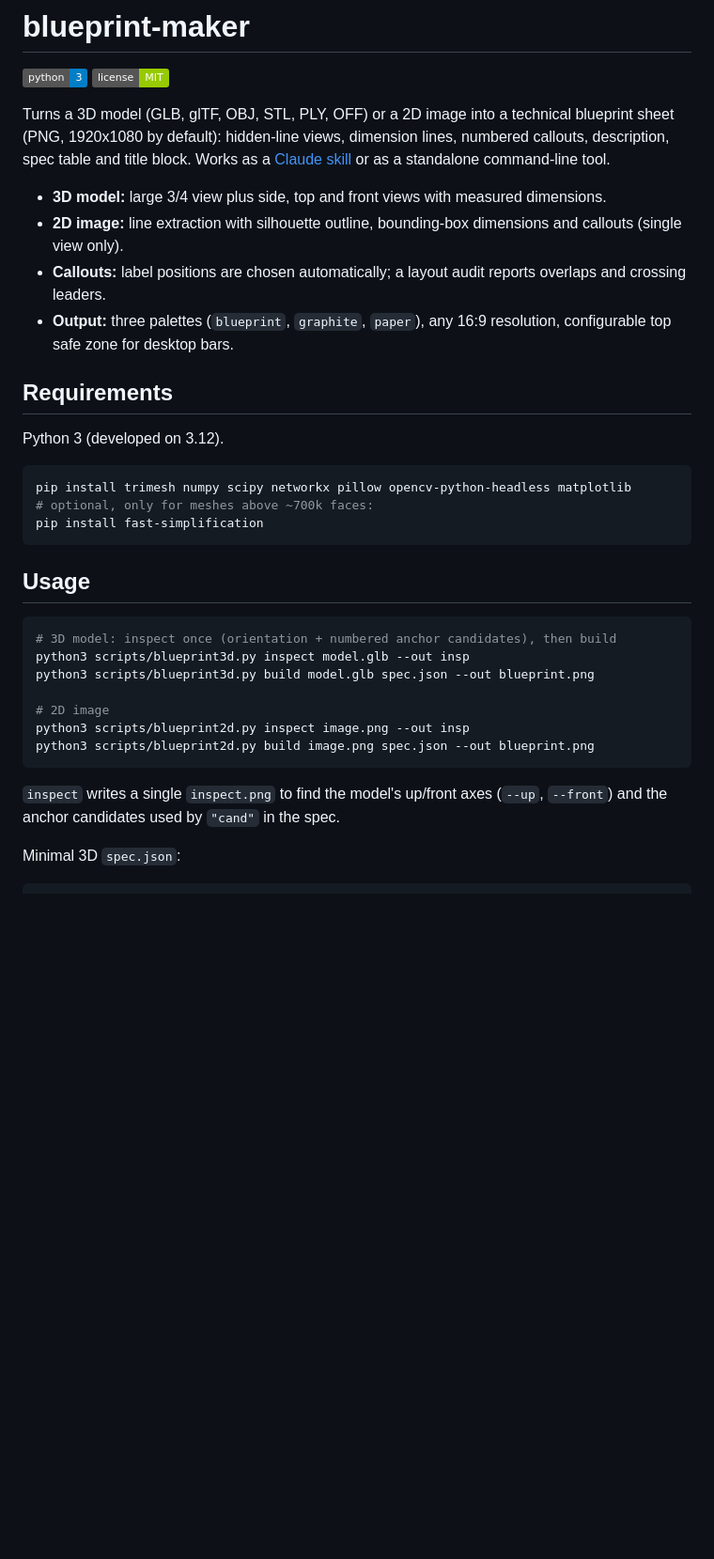
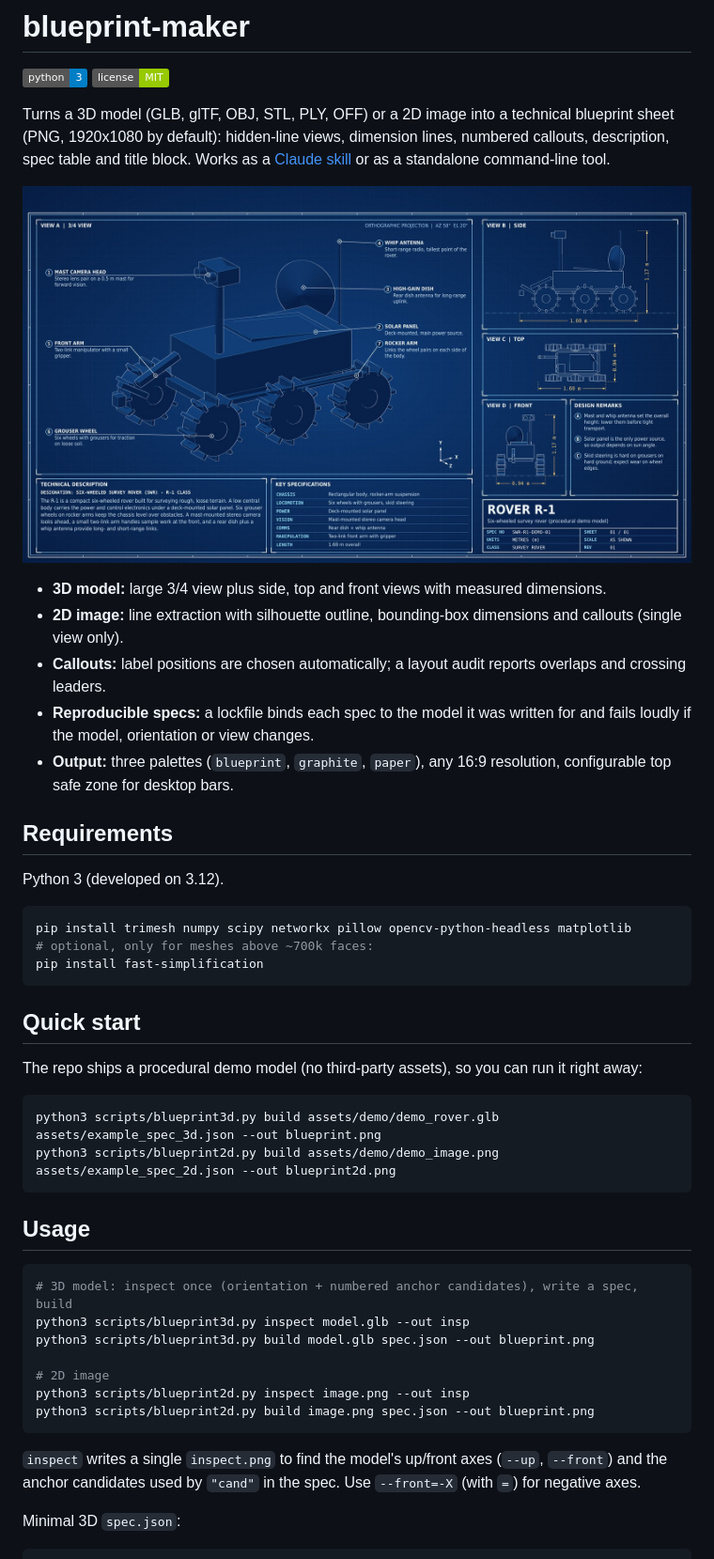
Before and after one commit to shrugg0/blueprint-maker, a Markdown page: README.md, the part around one of its changes. Shown at 94% size. Drawn GitHub-style; pictures changed too: docs/examples/rover_3d_blueprint.jpg (added); badges without logos; blank space fills up the shorter version.

````diff
--- a/README.md
+++ b/README.md
@@ -4,9 +4,12 @@
 
 Turns a 3D model (GLB, glTF, OBJ, STL, PLY, OFF) or a 2D image into a technical blueprint sheet (PNG, 1920x1080 by default): hidden-line views, dimension lines, numbered callouts, description, spec table and title block. Works as a [Claude skill](#as-a-claude-skill) or as a standalone command-line tool.
 
+![3D example](docs/examples/rover_3d_blueprint.jpg)
+
 - **3D model:** large 3/4 view plus side, top and front views with measured dimensions.
 - **2D image:** line extraction with silhouette outline, bounding-box dimensions and callouts (single view only).
 - **Callouts:** label positions are chosen automatically; a layout audit reports overlaps and crossing leaders.
+- **Reproducible specs:** a lockfile binds each spec to the model it was written for and fails loudly if the model, orientation or view changes.
 - **Output:** three palettes (`blueprint`, `graphite`, `paper`), any 16:9 resolution, configurable top safe zone for desktop bars.
 
 ## Requirements
@@ -19,10 +22,19 @@ pip install trimesh numpy scipy networkx pillow opencv-python-headless matplotli
 pip install fast-simplification
 ```
 
+## Quick start
+
+The repo ships a procedural demo model (no third-party assets), so you can run it right away:
+
+```bash
+python3 scripts/blueprint3d.py build assets/demo/demo_rover.glb assets/example_spec_3d.json --out blueprint.png
+python3 scripts/blueprint2d.py build assets/demo/demo_image.png assets/example_spec_2d.json --out blueprint2d.png
+```
+
 ## Usage
 
 ```bash
-# 3D model: inspect once (orientation + numbered anchor candidates), then build
+# 3D model: inspect once (orientation + numbered anchor candidates), write a spec, build
 python3 scripts/blueprint3d.py inspect model.glb --out insp
 python3 scripts/blueprint3d.py build model.glb spec.json --out blueprint.png
 
@@ -31,7 +43,7 @@ python3 scripts/blueprint2d.py inspect image.png --out insp
 python3 scripts/blueprint2d.py build image.png spec.json --out blueprint.png
 ```
 
-`inspect` writes a single `inspect.png` to find the model's up/front axes (`--up`, `--front`) and the anchor candidates used by `"cand"` in the spec.
+`inspect` writes a single `inspect.png` to find the model's up/front axes (`--up`, `--front`) and the anchor candidates used by `"cand"` in the spec. Use `--front=-X` (with `=`) for negative axes.
 
 Minimal 3D `spec.json`:
 
````
Also changed, not shown: other parts of README.md (+38 -5 lines), PROMPT_SPEC_TEMPLATE.md (deleted, +0 -89 lines), SKILL.md (+17 -1 lines), docs/examples/rover_2d.jpg (added), docs/examples/rover_3d_graphite.jpg (added), docs/examples/rover_3d_paper.jpg (added), 11 other files.
